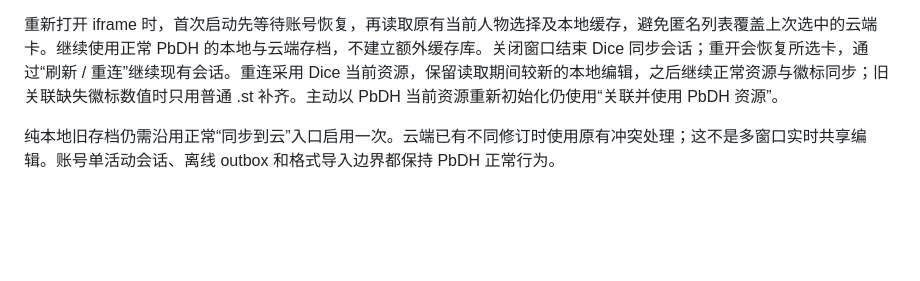
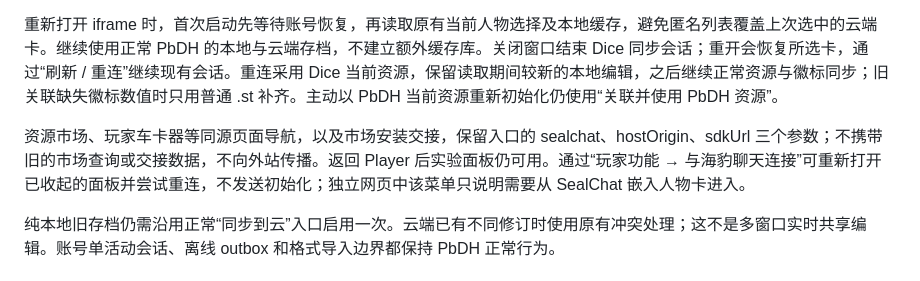
Before and after one commit to ZZZZzzzzac/Daggerheart_sealdice, a Markdown page: sealchat/pbdh-embed/README.md, the part around the change. GitHub-like rendering; blank space fills up the shorter version.

Commit message:
docs(iframe): explain Market navigation and player connection entry

```diff
--- a/sealchat/pbdh-embed/README.md
+++ b/sealchat/pbdh-embed/README.md
@@ -27,6 +27,8 @@ Dice 结算或聊天资源命令的确认结果通过 Runtime.updateModuleValue
 
 重新打开 iframe 时，首次启动先等待账号恢复，再读取原有当前人物选择及本地缓存，避免匿名列表覆盖上次选中的云端卡。继续使用正常 PbDH 的本地与云端存档，不建立额外缓存库。关闭窗口结束 Dice 同步会话；重开会恢复所选卡，通过“刷新 / 重连”继续现有会话。重连采用 Dice 当前资源，保留读取期间较新的本地编辑，之后继续正常资源与徽标同步；旧关联缺失徽标数值时只用普通 .st 补齐。主动以 PbDH 当前资源重新初始化仍使用“关联并使用 PbDH 资源”。
 
+资源市场、玩家车卡器等同源页面导航，以及市场安装交接，保留入口的 sealchat、hostOrigin、sdkUrl 三个参数；不携带旧的市场查询或交接数据，不向外站传播。返回 Player 后实验面板仍可用。通过“玩家功能 → 与海豹聊天连接”可重新打开已收起的面板并尝试重连，不发送初始化；独立网页中该菜单只说明需要从 SealChat 嵌入人物卡进入。
+
 纯本地旧存档仍需沿用正常“同步到云”入口启用一次。云端已有不同修订时使用原有冲突处理；这不是多窗口实时共享编辑。账号单活动会话、离线 outbox 和格式导入边界都保持 PbDH 正常行为。
 
 ## iForm 配置与静态验收
```
